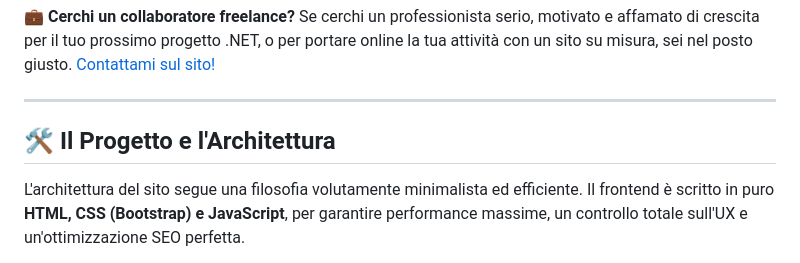
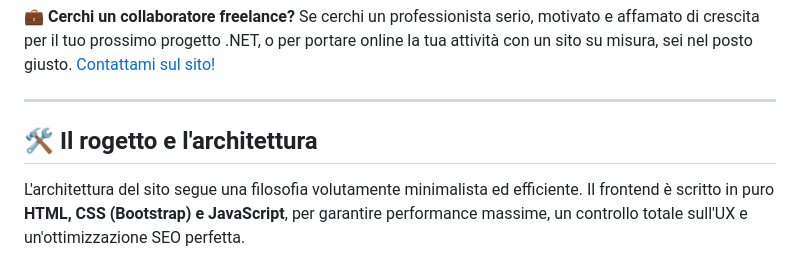
Before and after one commit to Mugen85/il-viaggio-del-programmatore, a Markdown page: README.md, the part around the change. GitHub-like rendering.

```diff
--- a/README.md
+++ b/README.md
@@ -17,7 +17,7 @@ Se cerchi un professionista serio, motivato e affamato di crescita per il tuo pr
 
 ---
 
-## 🛠️ Il Progetto e l'Architettura
+## 🛠️ Il rogetto e l'architettura
 
 L'architettura del sito segue una filosofia volutamente minimalista ed efficiente. Il frontend è scritto in puro **HTML, CSS (Bootstrap) e JavaScript**, per garantire performance massime, un controllo totale sull'UX e un'ottimizzazione SEO perfetta.
 
```
